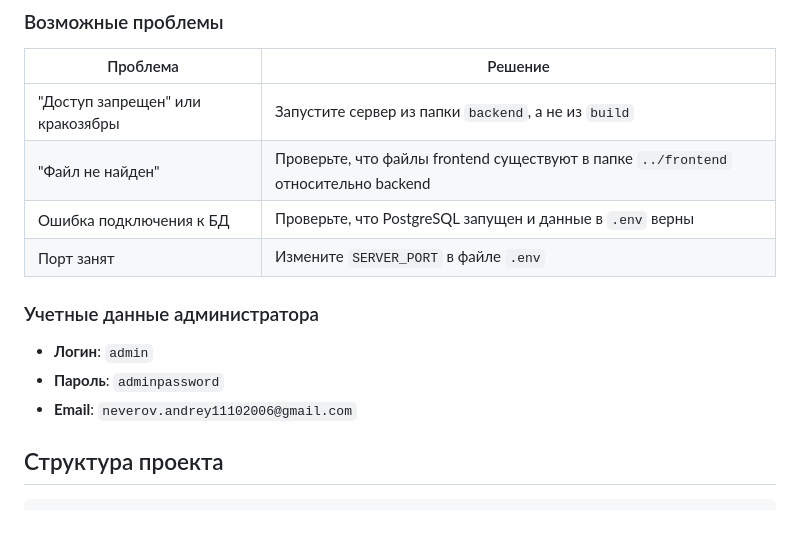
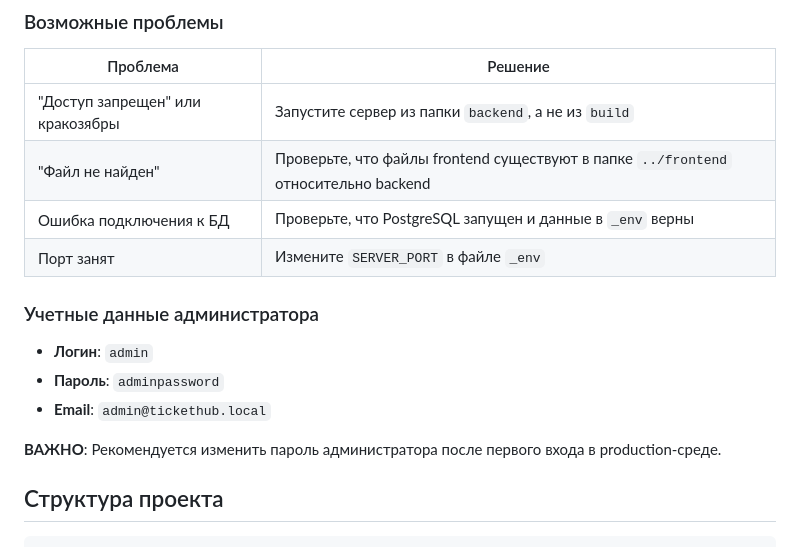
Before and after one commit to ondreyyyyy/cw2, a Markdown page: README.md, the part around one of its changes. GitHub-like rendering; blank space fills up the shorter version.

Commit message:
Update README with correct file references and admin email
Co-authored-by: ondreyyyyy <199980471+ondreyyyyy@users.noreply.github.com>

```diff
--- a/README.md
+++ b/README.md
@@ -96,14 +96,16 @@ SQL запросы загружены
 |----------|---------|
 | "Доступ запрещен" или кракозябры | Запустите сервер из папки `backend`, а не из `build` |
 | "Файл не найден" | Проверьте, что файлы frontend существуют в папке `../frontend` относительно backend |
-| Ошибка подключения к БД | Проверьте, что PostgreSQL запущен и данные в `.env` верны |
-| Порт занят | Измените `SERVER_PORT` в файле `.env` |
+| Ошибка подключения к БД | Проверьте, что PostgreSQL запущен и данные в `_env` верны |
+| Порт занят | Измените `SERVER_PORT` в файле `_env` |
 
 ### Учетные данные администратора
 
 - **Логин**: `admin`
 - **Пароль**: `adminpassword`
-- **Email**: `neverov.andrey11102006@gmail.com`
+- **Email**: `admin@tickethub.local`
+
+**ВАЖНО**: Рекомендуется изменить пароль администратора после первого входа в production-среде.
 
 ## Структура проекта
 
```
Also changed, not shown: other parts of README.md (+3 -3 lines).
